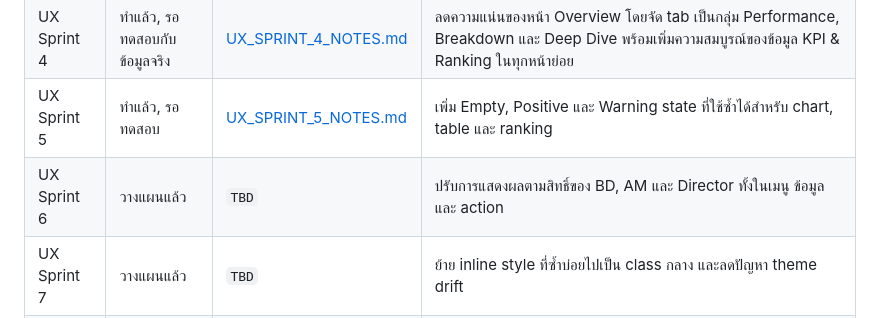
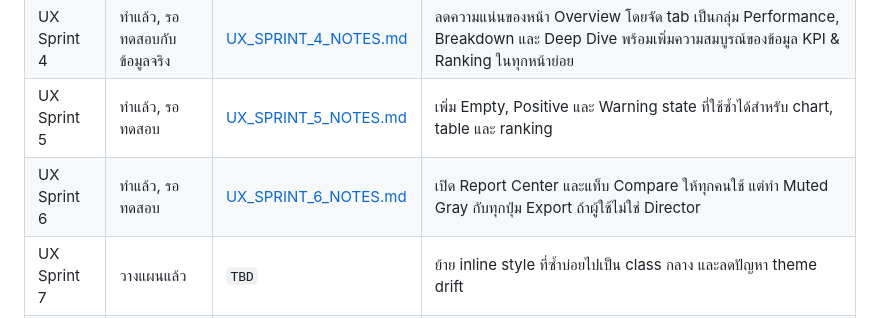
Before and after one commit to natthaphong7274-ui/Dashboard, a Markdown page: docs/UX_SPRINT_INDEX.md, the part around the change. Drawn GitHub-style.

Commit message:
UX Sprint 6: Add docs and update index

```diff
--- a/docs/UX_SPRINT_INDEX.md
+++ b/docs/UX_SPRINT_INDEX.md
@@ -13,7 +13,7 @@ Branch: `UX_Sprint-3`
 | UX Sprint 3 | ทำแล้ว, รอทดสอบกับข้อมูลจริง | [UX_SPRINT_3_NOTES.md](./UX_SPRINT_3_NOTES.md) | ทำ Home Map Command View และอัปเกรด Hero Chart: รวมการ์ด KPI, ปรับกราฟให้เป็น Apple-to-Apple (Avg/day), ใช้ Time Series Blending พยากรณ์ EOM, และลบ UI ที่ซ้ำซ้อน |
 | UX Sprint 4 | ทำแล้ว, รอทดสอบกับข้อมูลจริง | [UX_SPRINT_4_NOTES.md](./UX_SPRINT_4_NOTES.md) | ลดความแน่นของหน้า Overview โดยจัด tab เป็นกลุ่ม Performance, Breakdown และ Deep Dive พร้อมเพิ่มความสมบูรณ์ของข้อมูล KPI & Ranking ในทุกหน้าย่อย |
 | UX Sprint 5 | ทำแล้ว, รอทดสอบ | [UX_SPRINT_5_NOTES.md](./UX_SPRINT_5_NOTES.md) | เพิ่ม Empty, Positive และ Warning state ที่ใช้ซ้ำได้สำหรับ chart, table และ ranking |
-| UX Sprint 6 | วางแผนแล้ว | `TBD` | ปรับการแสดงผลตามสิทธิ์ของ BD, AM และ Director ทั้งในเมนู ข้อมูล และ action |
+| UX Sprint 6 | ทำแล้ว, รอทดสอบ | [UX_SPRINT_6_NOTES.md](./UX_SPRINT_6_NOTES.md) | เปิด Report Center และแท็บ Compare ให้ทุกคนใช้ แต่ทำ Muted Gray กับทุกปุ่ม Export ถ้าผู้ใช้ไม่ใช่ Director |
 | UX Sprint 7 | วางแผนแล้ว | `TBD` | ย้าย inline style ที่ซ้ำบ่อยไปเป็น class กลาง และลดปัญหา theme drift |
 | UX Sprint 8 | วางแผนแล้ว | `TBD` | ปรับ motion และ performance รวมถึง reduced motion และการควบคุม render/polling |
 | UX Sprint 9 | วางแผนแล้ว | `TBD` | วางแนวทางลดการใช้ Classic UI และกำหนดให้ V2 เป็นเป้าหมายหลักของ feature ใหม่ |
```
Also changed, not shown: docs/UX_SPRINT_6_NOTES.md (added, +28 -0 lines).
